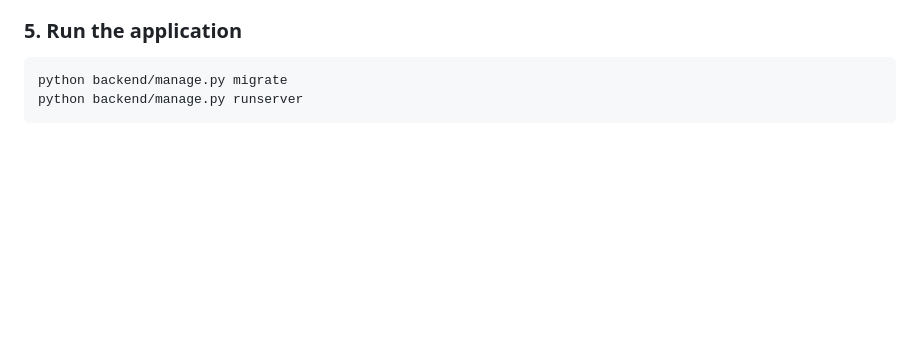
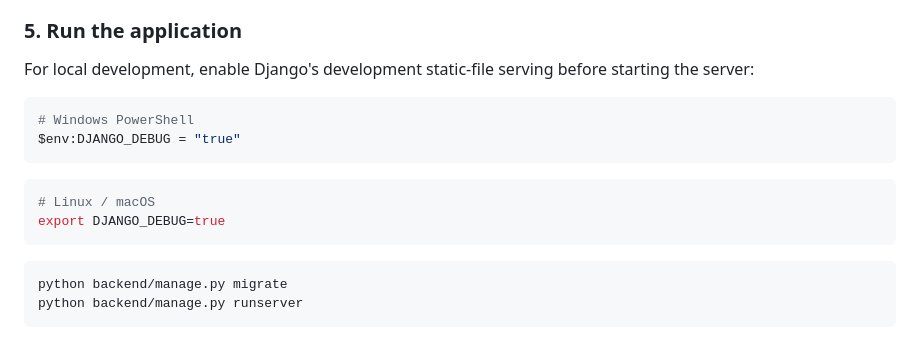
Before and after one commit to Project-Management-System-SE/Project-Management-System-SE, a Markdown page: README.md, the part around the change. GitHub-like rendering; blank space fills up the shorter version.

````diff
--- a/README.md
+++ b/README.md
@@ -105,6 +105,19 @@ environment variables: `DJANGO_EMAIL_BACKEND`, `DJANGO_EMAIL_HOST`, `DJANGO_EMAI
 
 ### 5. Run the application
 
+For local development, enable Django's development static-file serving before starting the
+server:
+
+```powershell
+# Windows PowerShell
+$env:DJANGO_DEBUG = "true"
+```
+
+```bash
+# Linux / macOS
+export DJANGO_DEBUG=true
+```
+
 ```bash
 python backend/manage.py migrate
 python backend/manage.py runserver
````
